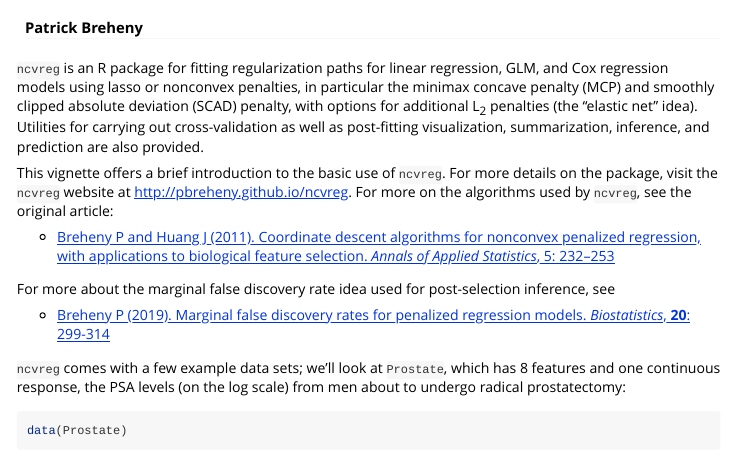
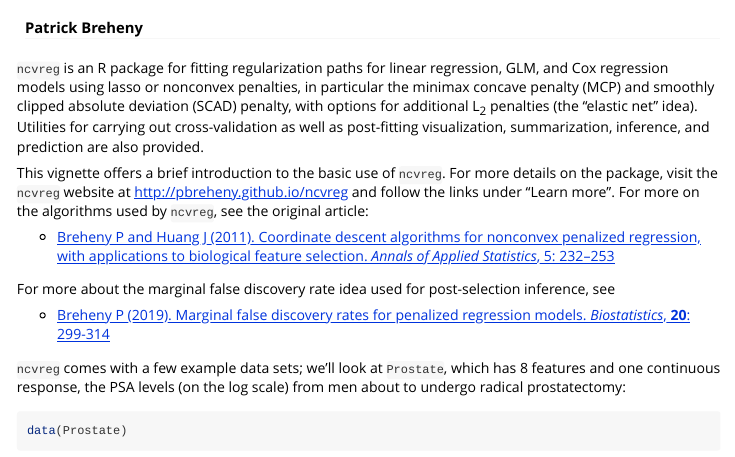
Before and after one commit to pbreheny/ncvreg, an R Markdown document (vignettes/getting-started.rmd): the page in a window 1100 px wide, from 60 px down. Rendered offline with R 4.5, knitr and Pandoc, with nearby package versions; some code elsewhere in the file could not run offline.

Commit message:
Updating vignette/README

```diff
--- a/vignettes/getting-started.rmd
+++ b/vignettes/getting-started.rmd
@@ -22,7 +22,7 @@ knitr::knit_hooks$set(small.mar = function(before, options, envir) {
 
 `ncvreg` is an R package for fitting regularization paths for linear regression, GLM, and Cox regression models using lasso or nonconvex penalties, in particular the minimax concave penalty (MCP) and smoothly clipped absolute deviation (SCAD) penalty, with options for additional L<sub>2</sub> penalties (the "elastic net" idea).  Utilities for carrying out cross-validation as well as post-fitting visualization, summarization, inference, and prediction are also provided.
 
-This vignette offers a brief introduction to the basic use of `ncvreg`.  For more details on the package, visit the `ncvreg` website at <http://pbreheny.github.io/ncvreg>.  For more on the algorithms used by `ncvreg`, see the original article:
+This vignette offers a brief introduction to the basic use of `ncvreg`.  For more details on the package, visit the `ncvreg` website at <http://pbreheny.github.io/ncvreg> and follow the links under "Learn more".  For more on the algorithms used by `ncvreg`, see the original article:
 
 * [Breheny P and Huang J (2011).  Coordinate descent algorithms for nonconvex penalized regression, with applications to biological feature selection.  *Annals of Applied Statistics*, 5: 232--253](http://myweb.uiowa.edu/pbreheny/pdf/Breheny2011.pdf)
 
```
Also changed, not shown: README.md.
